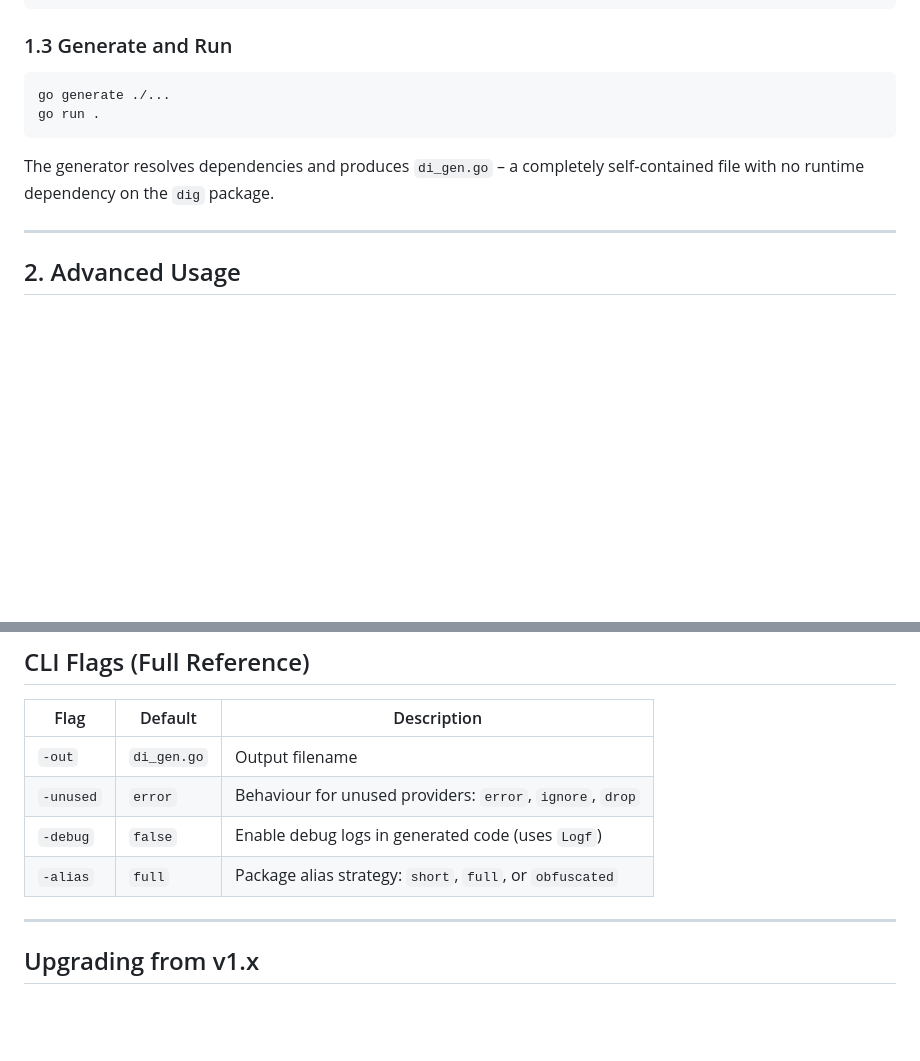
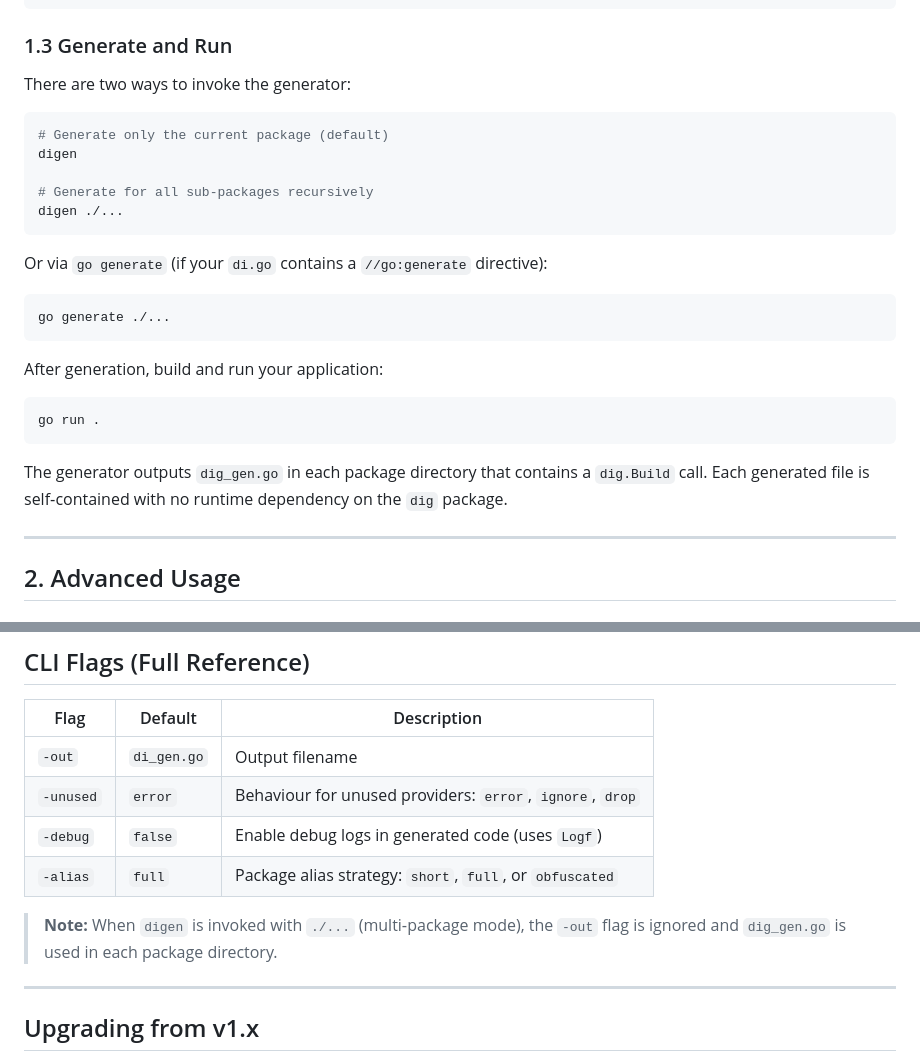
Before and after one commit to shanjunmei/dig, a Markdown page: README.md, 2 parts joined by grey strips. GitHub-like rendering; blank space fills up the shorter version.

````diff
--- a/README.md
+++ b/README.md
@@ -157,12 +157,29 @@ func main() {
 
 ### 1.3 Generate and Run
 
+There are two ways to invoke the generator:
+
+```bash
+# Generate only the current package (default)
+digen
+
+# Generate for all sub‑packages recursively
+digen ./...
+```
+
+Or via `go generate` (if your `di.go` contains a `//go:generate` directive):
+
 ```bash
 go generate ./...
+```
+
+After generation, build and run your application:
+
+```bash
 go run .
 ```
 
-The generator resolves dependencies and produces `di_gen.go` – a completely self‑contained file with no runtime dependency on the `dig` package.
+The generator outputs `dig_gen.go` in each package directory that contains a `dig.Build` call. Each generated file is self‑contained with no runtime dependency on the `dig` package.
 
 ---
 
@@ -552,6 +569,8 @@ func InitApp() func(context.Context) error {
 | `-debug` | `false` | Enable debug logs in generated code (uses `Logf`) |
 | `-alias` | `full` | Package alias strategy: `short`, `full`, or `obfuscated` |
 
+> **Note:** When `digen` is invoked with `./...` (multi‑package mode), the `-out` flag is ignored and `dig_gen.go` is used in each package directory.
+
 ---
 
 ## Upgrading from v1.x
````
Also changed, not shown: other parts of README.md (+1 -1 lines), README_zh.md (+20 -1 lines).
